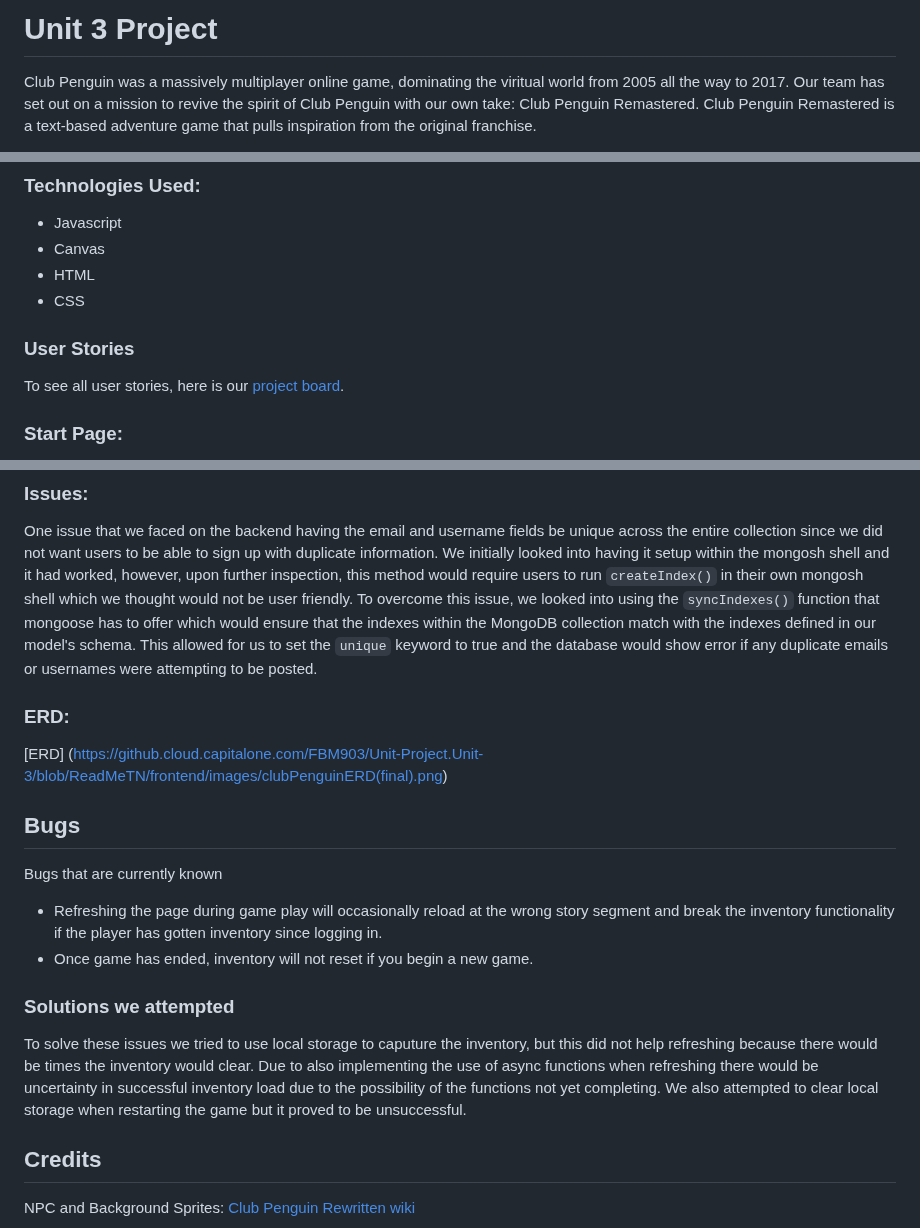
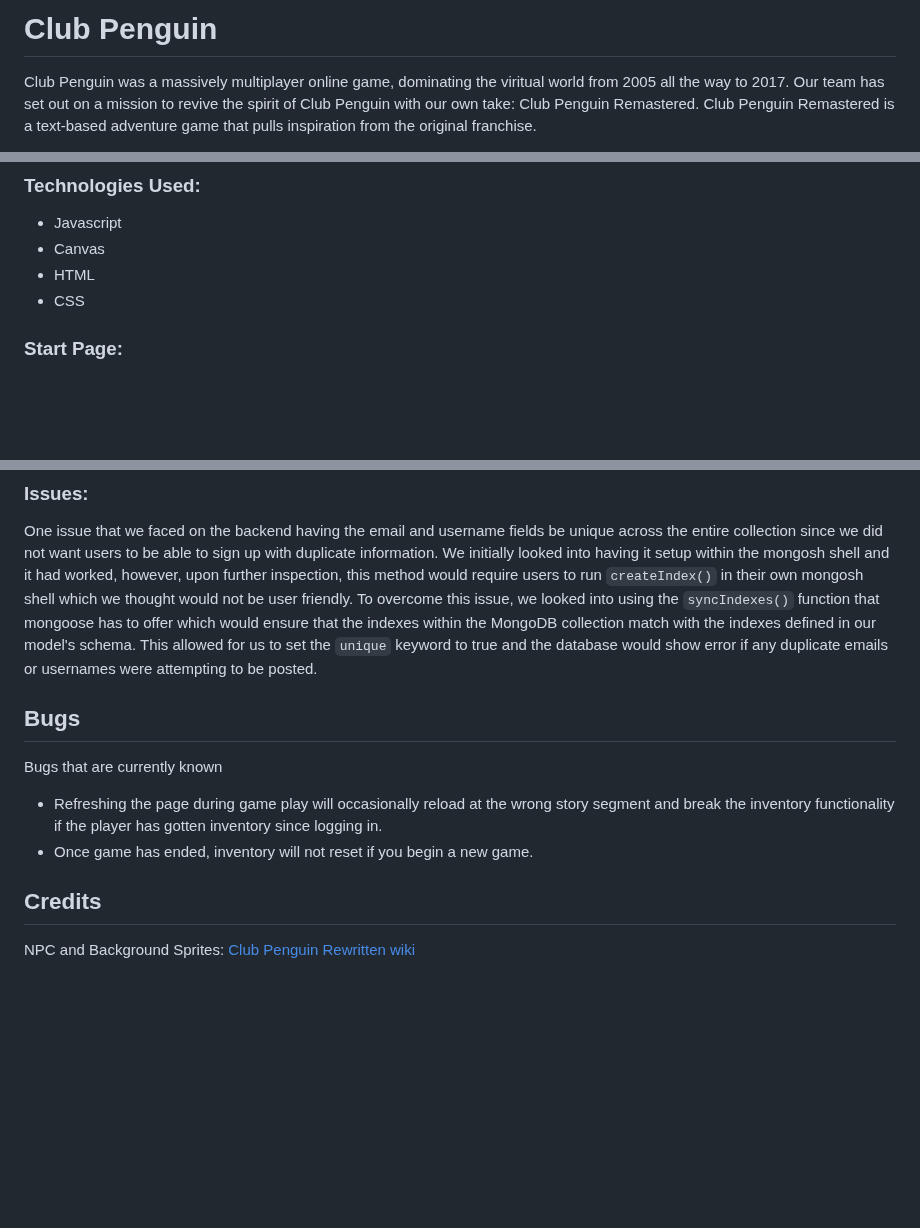
Before and after one commit to michou99/Club-Penguin, a Markdown page: README.md, 3 parts joined by grey strips. Drawn GitHub-style; blank space fills up the shorter version.

```diff
--- a/README.md
+++ b/README.md
@@ -1,4 +1,4 @@
-# Unit 3 Project
+# Club Penguin
 
 Club Penguin was a massively multiplayer online game, dominating the viritual world from 2005 all the way to 2017. Our
 team has set out on a mission to revive the spirit of Club Penguin with our own take: Club Penguin Remastered.
@@ -35,9 +35,6 @@ From there you can create a penguin and log in to being game play. Enjoy!
 * Canvas
 * HTML
 * CSS
-
-### User Stories
-To see all user stories, here is our [project board](https://github.cloud.capitalone.com/FBM903/Unit-Project.Unit-3/projects/1).
 
 ### Start Page:
 The start page at index.html allows the user to create an account and login into any existing accounts.
@@ -77,17 +74,12 @@ For the backend of this application, we implemented a MongoDB database and queri
 ### Issues:
 One issue that we faced on the backend having the email and username fields be unique across the entire collection since we did not want users to be able to sign up with duplicate information. We initially looked into having it setup within the mongosh shell and it had worked, however, upon further inspection, this method would require users to run `createIndex()` in their own mongosh shell which we thought would not be user friendly. To overcome this issue, we looked into using the `syncIndexes()` function that mongoose has to offer which would ensure that the indexes within the MongoDB collection match with the indexes defined in our model's schema. This allowed for us to set the `unique` keyword to true and the database would show error if any duplicate emails or usernames were attempting to be posted.
 
-### ERD:
-[ERD] (https://github.cloud.capitalone.com/FBM903/Unit-Project.Unit-3/blob/ReadMeTN/frontend/images/clubPenguinERD(final).png)
 
 ## Bugs
 Bugs that are currently known
 * Refreshing the page during game play will occasionally reload at the wrong story segment and break the inventory functionality if the player has gotten inventory since logging in.
 * Once game has ended, inventory will not reset if you begin a new game.
 
-### Solutions we attempted
-
-To solve these issues we tried to use local storage to caputure the inventory, but this did not help refreshing because there would be times the inventory would clear. Due to also implementing the use of async functions when refreshing there would be uncertainty in successful inventory load due to the possibility of the functions not yet completing. We also attempted to clear local storage when restarting the game but it proved to be unsuccessful.
 
 ## Credits
 NPC and Background Sprites: [Club Penguin Rewritten wiki](https://clubpenguinrewritten.fandom.com/wiki/Club_Penguin_Rewritten_Wiki)
```
